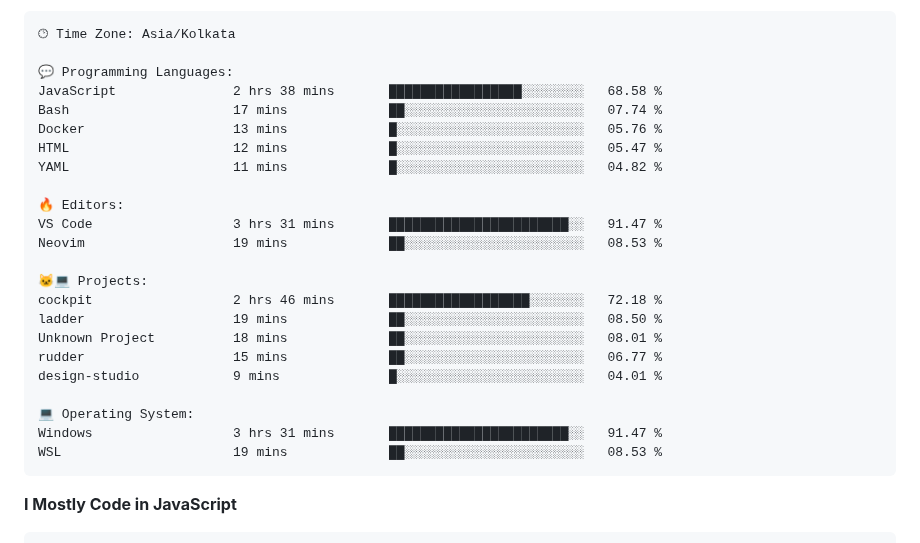
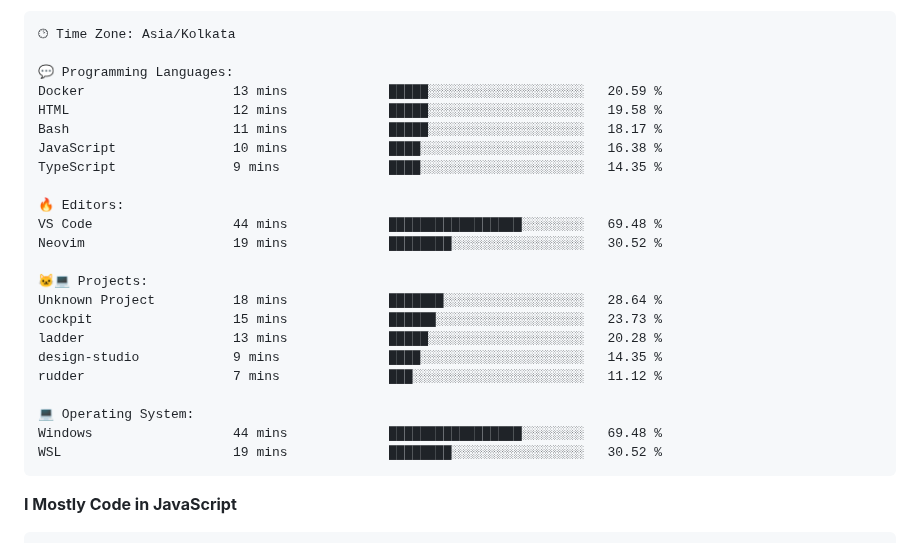
Before and after one commit to PiyushMishra318/piyushmishra318, a Markdown page: README.md, the part around one of its changes. GitHub-like rendering.

Commit message:
Updated with Dev Metrics

````diff
--- a/README.md
+++ b/README.md
@@ -83,26 +83,26 @@ Sunday                   522 commits         █░░░░░░░░░░
 🕑︎ Time Zone: Asia/Kolkata
 
 💬 Programming Languages:
-JavaScript               2 hrs 38 mins       █████████████████░░░░░░░░   68.58 %
-Bash                     17 mins             ██░░░░░░░░░░░░░░░░░░░░░░░   07.74 %
-Docker                   13 mins             █░░░░░░░░░░░░░░░░░░░░░░░░   05.76 %
-HTML                     12 mins             █░░░░░░░░░░░░░░░░░░░░░░░░   05.47 %
-YAML                     11 mins             █░░░░░░░░░░░░░░░░░░░░░░░░   04.82 %
+Docker                   13 mins             █████░░░░░░░░░░░░░░░░░░░░   20.59 %
+HTML                     12 mins             █████░░░░░░░░░░░░░░░░░░░░   19.58 %
+Bash                     11 mins             █████░░░░░░░░░░░░░░░░░░░░   18.17 %
+JavaScript               10 mins             ████░░░░░░░░░░░░░░░░░░░░░   16.38 %
+TypeScript               9 mins              ████░░░░░░░░░░░░░░░░░░░░░   14.35 %
 
 🔥 Editors:
-VS Code                  3 hrs 31 mins       ███████████████████████░░   91.47 %
-Neovim                   19 mins             ██░░░░░░░░░░░░░░░░░░░░░░░   08.53 %
+VS Code                  44 mins             █████████████████░░░░░░░░   69.48 %
+Neovim                   19 mins             ████████░░░░░░░░░░░░░░░░░   30.52 %
 
 🐱‍💻 Projects:
-cockpit                  2 hrs 46 mins       ██████████████████░░░░░░░   72.18 %
-ladder                   19 mins             ██░░░░░░░░░░░░░░░░░░░░░░░   08.50 %
-Unknown Project          18 mins             ██░░░░░░░░░░░░░░░░░░░░░░░   08.01 %
-rudder                   15 mins             ██░░░░░░░░░░░░░░░░░░░░░░░   06.77 %
-design-studio            9 mins              █░░░░░░░░░░░░░░░░░░░░░░░░   04.01 %
+Unknown Project          18 mins             ███████░░░░░░░░░░░░░░░░░░   28.64 %
+cockpit                  15 mins             ██████░░░░░░░░░░░░░░░░░░░   23.73 %
+ladder                   13 mins             █████░░░░░░░░░░░░░░░░░░░░   20.28 %
+design-studio            9 mins              ████░░░░░░░░░░░░░░░░░░░░░   14.35 %
+rudder                   7 mins              ███░░░░░░░░░░░░░░░░░░░░░░   11.12 %
 
 💻 Operating System:
-Windows                  3 hrs 31 mins       ███████████████████████░░   91.47 %
-WSL                      19 mins             ██░░░░░░░░░░░░░░░░░░░░░░░   08.53 %
+Windows                  44 mins             █████████████████░░░░░░░░   69.48 %
+WSL                      19 mins             ████████░░░░░░░░░░░░░░░░░   30.52 %
 ```
 
 **I Mostly Code in JavaScript**
````
Also changed, not shown: other parts of README.md (+2 -2 lines).
